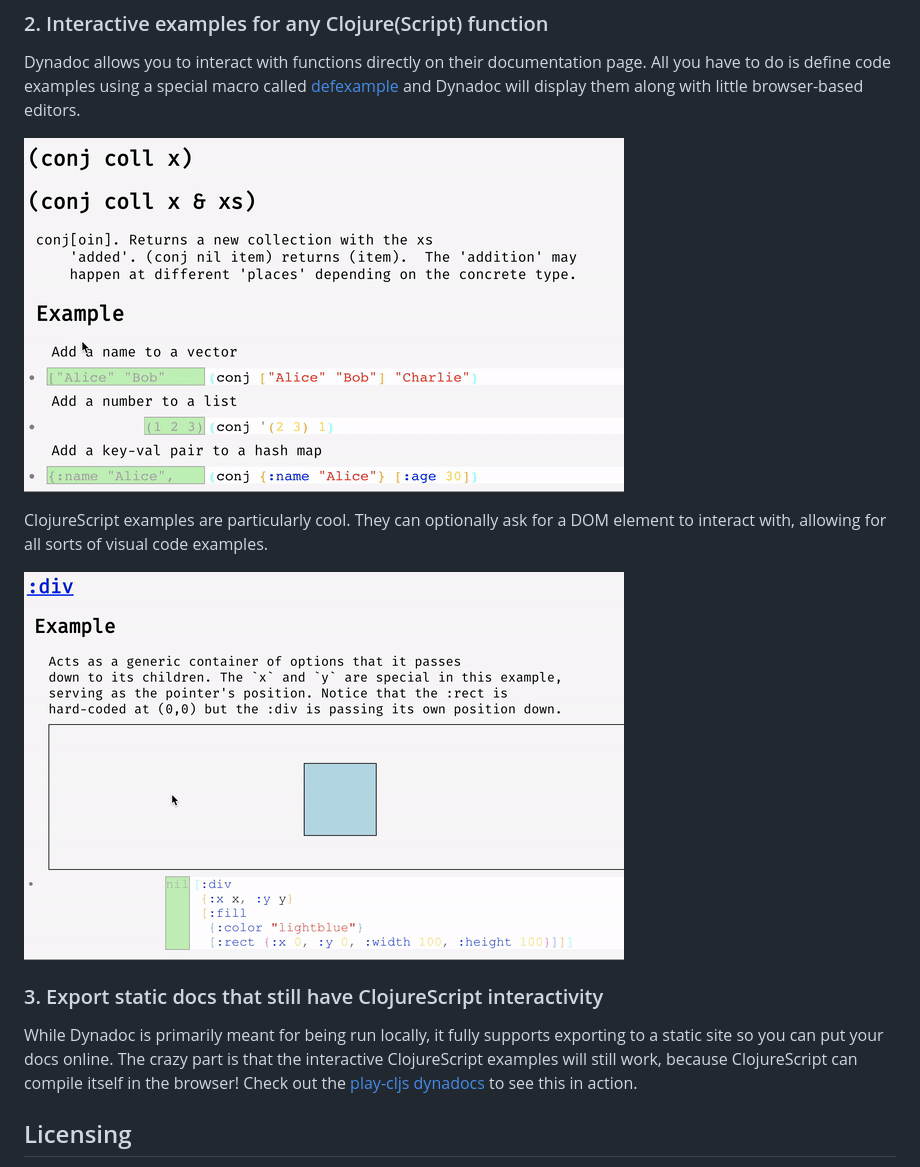
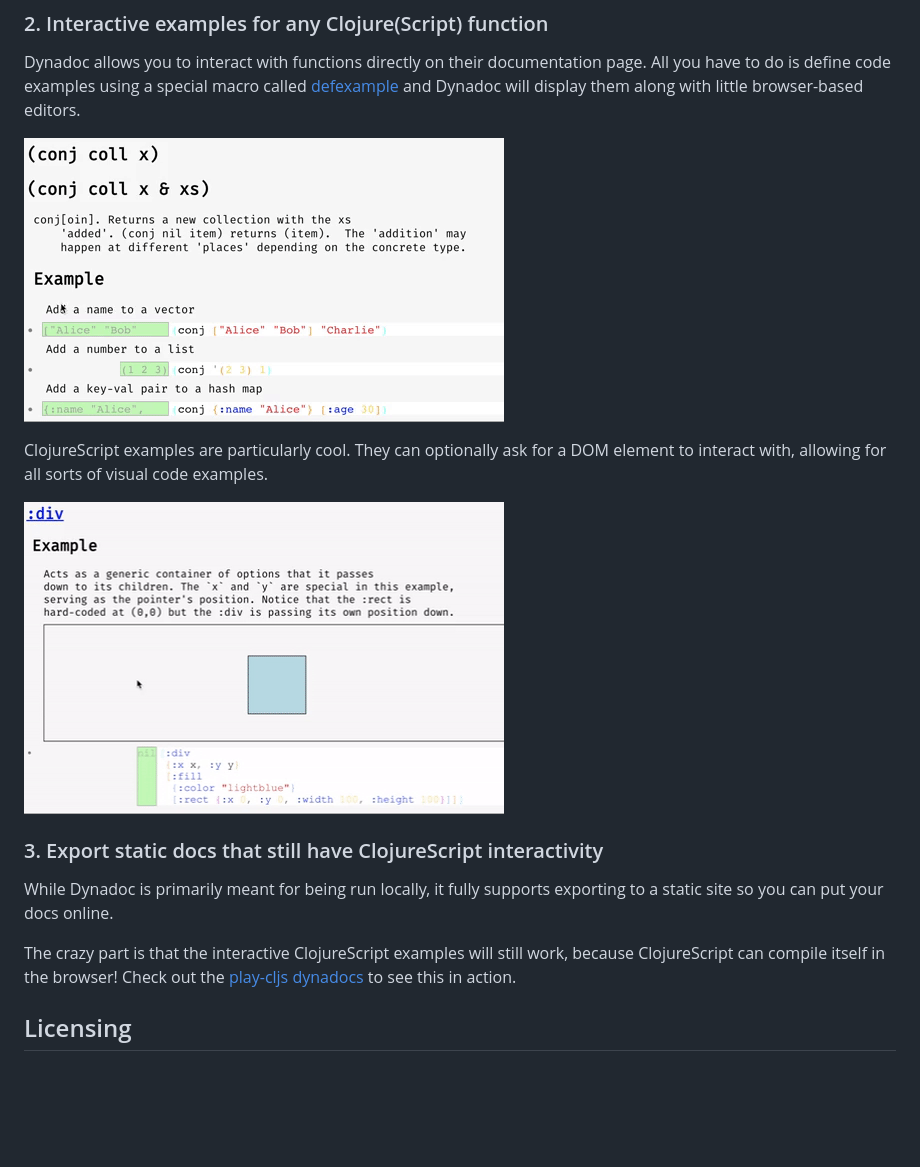
Before and after one commit to oakes/Dynadoc, a Markdown page: README.md, the part around the change. GitHub-like rendering; pictures changed too: demo-clj.gif, demo-cljs.gif; blank space fills up the shorter version.

Commit message:
Improve gifs

```diff
--- a/README.md
+++ b/README.md
@@ -27,8 +27,9 @@ ClojureScript examples are particularly cool. They can optionally ask for a DOM
 
 ### 3. Export static docs that still have ClojureScript interactivity
 
-While Dynadoc is primarily meant for being run locally, it fully supports exporting to a static site so you can put your docs online. The crazy part is that the interactive ClojureScript examples will still work, because ClojureScript can compile itself in the browser! Check out the [play-cljs dynadocs](https://oakes.github.io/play-cljs/) to see this in action.
+While Dynadoc is primarily meant for being run locally, it fully supports exporting to a static site so you can put your docs online.
 
+The crazy part is that the interactive ClojureScript examples will still work, because ClojureScript can compile itself in the browser! Check out the [play-cljs dynadocs](https://oakes.github.io/play-cljs/) to see this in action.
 
 ## Licensing
 
```
